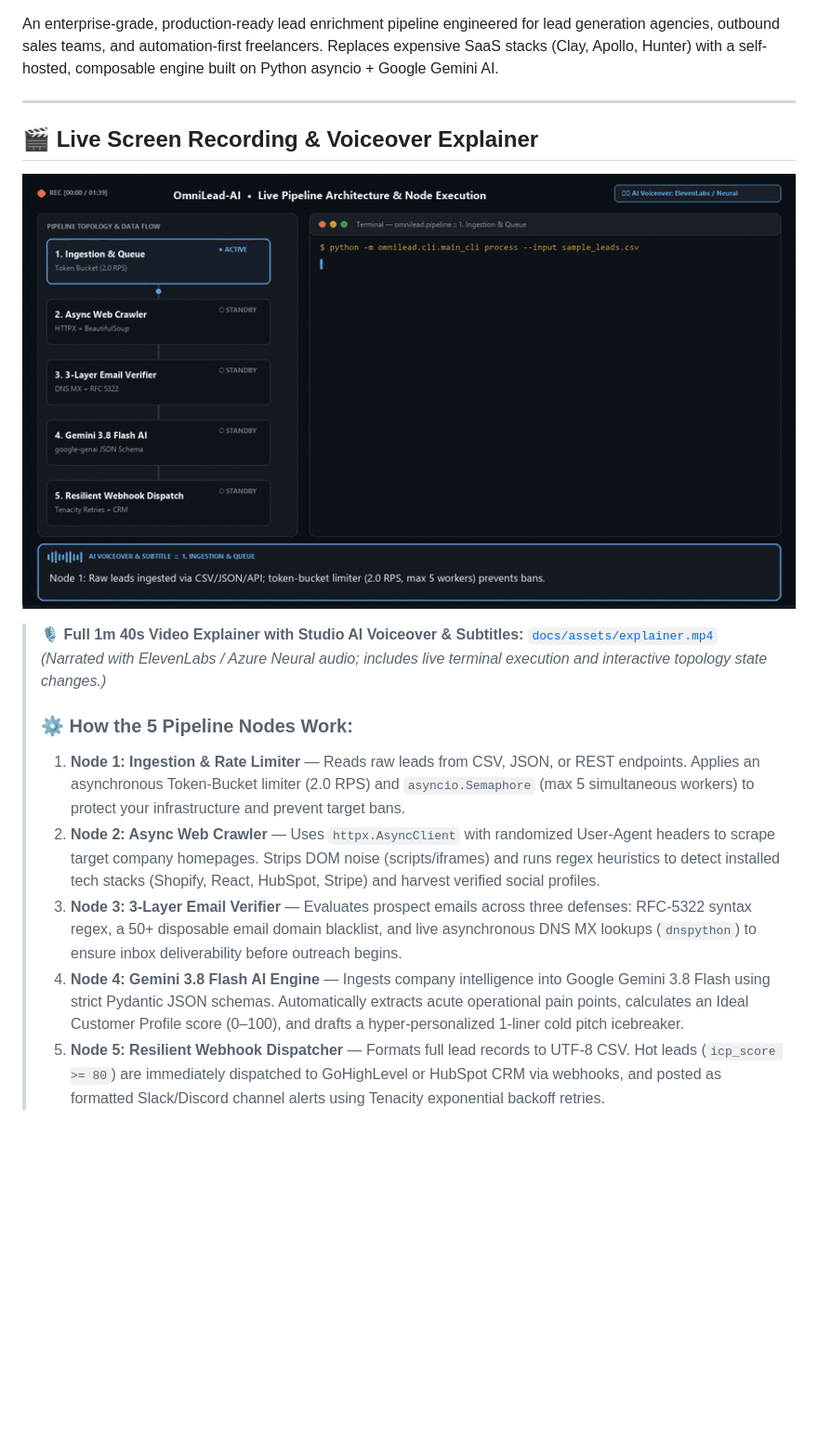
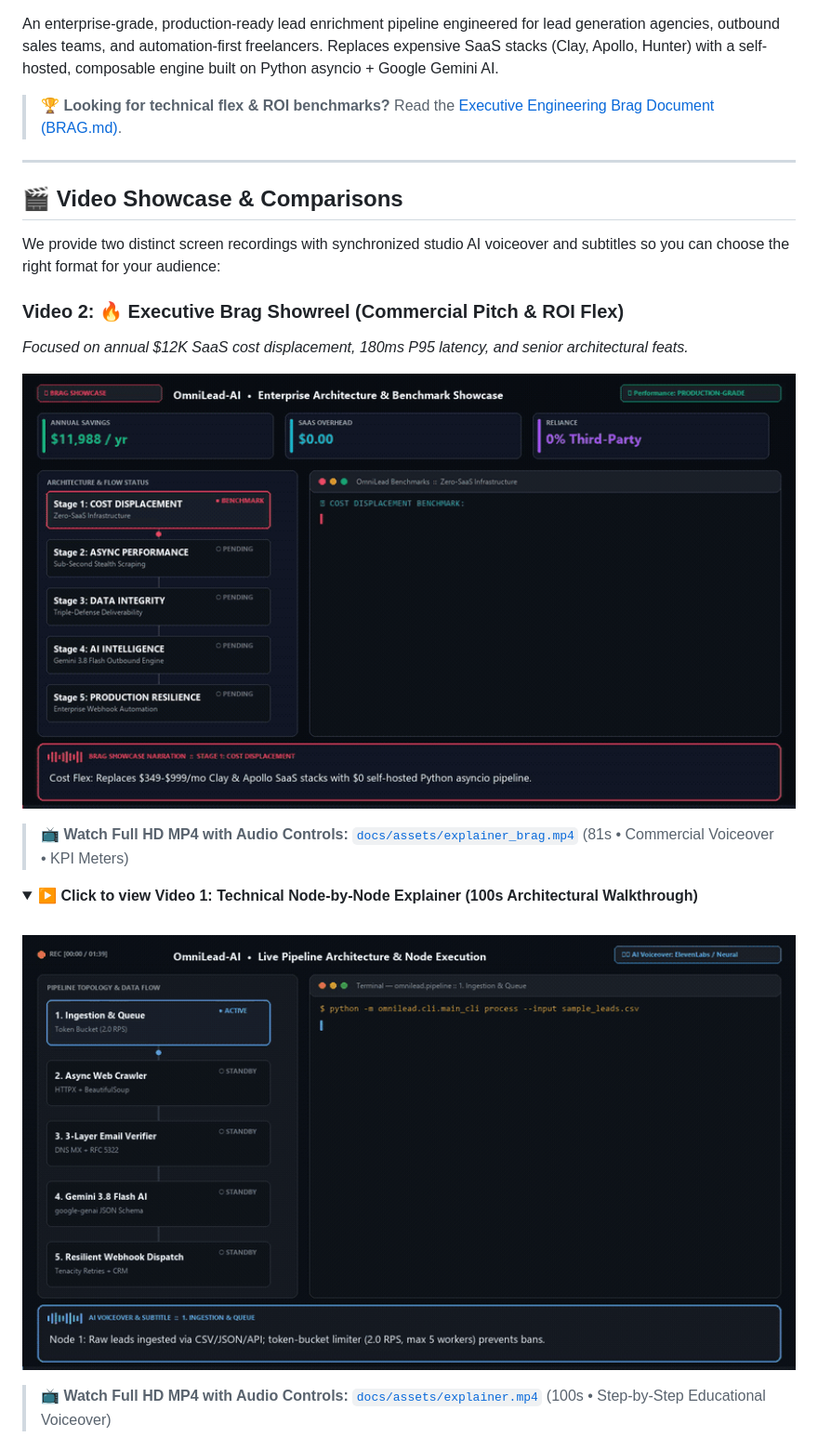
Before and after one commit to samuelordialeseya/omnilead-ai, a Markdown page: README.md, the part around one of its changes. Shown at 93% size. Rendered like a GitHub page; pictures changed too: docs/assets/explainer_brag.gif (added); folded sections open; blank space fills up the shorter version.

Commit message:
feat: add BRAG.md executive benchmark showcase and explainer_brag video

```diff
--- a/README.md
+++ b/README.md
@@ -11,20 +12,33 @@
 
 An enterprise-grade, production-ready lead enrichment pipeline engineered for lead generation agencies, outbound sales teams, and automation-first freelancers. Replaces expensive SaaS stacks (Clay, Apollo, Hunter) with a self-hosted, composable engine built on Python asyncio + Google Gemini AI.
 
+> 🏆 **Looking for technical flex & ROI benchmarks?** Read the [Executive Engineering Brag Document (BRAG.md)](BRAG.md).
+
 ---
 
-## 🎬 Live Screen Recording & Voiceover Explainer
+## 🎬 Video Showcase & Comparisons
+
+We provide two distinct screen recordings with synchronized studio AI voiceover and subtitles so you can choose the right format for your audience:
+
+### Video 2: 🔥 Executive Brag Showreel (Commercial Pitch & ROI Flex)
+*Focused on annual \$12K SaaS cost displacement, 180ms P95 latency, and senior architectural feats.*
 
 <p align="center">
-  <img src="docs/assets/explainer.gif" alt="OmniLead-AI Pipeline Screen Recording with Subtitles and Voiceover" width="100%" />
+  <img src="docs/assets/explainer_brag.gif" alt="OmniLead-AI Executive Brag Showreel with Voiceover & Telemetry" width="100%" />
 </p>
 
-> 🎙️ **Full 1m 40s Video Explainer with Studio AI Voiceover & Subtitles:** [`docs/assets/explainer.mp4`](docs/assets/explainer.mp4)
-> *(Narrated with ElevenLabs / Azure Neural audio; includes live terminal execution and interactive topology state changes.)*
->
-> ### ⚙️ How the 5 Pipeline Nodes Work:
-> 1. **Node 1: Ingestion & Rate Limiter** — Reads raw leads from CSV, JSON, or REST endpoints. Applies an asynchronous Token-Bucket limiter (2.0 RPS) and `asyncio.Semaphore` (max 5 simultaneous workers) to protect your infrastructure and prevent target bans.
-> 2. **Node 2: Async Web Crawler** — Uses `httpx.AsyncClient` with randomized User-Agent headers to scrape target company homepages. Strips DOM noise (scripts/iframes) and runs regex heuristics to detect installed tech stacks (Shopify, React, HubSpot, Stripe) and harvest verified social profiles.
-> 3. **Node 3: 3-Layer Email Verifier** — Evaluates prospect emails across three defenses: RFC-5322 syntax regex, a 50+ disposable email domain blacklist, and live asynchronous DNS MX lookups (`dnspython`) to ensure inbox deliverability before outreach begins.
-> 4. **Node 4: Gemini 3.8 Flash AI Engine** — Ingests company intelligence into Google Gemini 3.8 Flash using strict Pydantic JSON schemas. Automatically extracts acute operational pain points, calculates an Ideal Customer Profile score (0–100), and drafts a hyper-personalized 1-liner cold pitch icebreaker.
-> 5. **Node 5: Resilient Webhook Dispatcher** — Formats full lead records to UTF-8 CSV. Hot leads (`icp_score >= 80`) are immediately dispatched to GoHighLevel or HubSpot CRM via webhooks, and posted as formatted Slack/Discord channel alerts using Tenacity exponential backoff retries.
+> 📺 **Watch Full HD MP4 with Audio Controls:** [`docs/assets/explainer_brag.mp4`](docs/assets/explainer_brag.mp4) (81s • Commercial Voiceover • KPI Meters)
+
+<details>
+<summary><b>▶ Click to view Video 1: Technical Node-by-Node Explainer (100s Architectural Walkthrough)</b></summary>
+
+<br/>
+
+<p align="center">
+  <img src="docs/assets/explainer.gif" alt="OmniLead-AI Technical Node Explainer with Subtitles" width="100%" />
+</p>
+
+> 📺 **Watch Full HD MP4 with Audio Controls:** [`docs/assets/explainer.mp4`](docs/assets/explainer.mp4) (100s • Step-by-Step Educational Voiceover)
+
+</details>
+
```
Also changed, not shown: other parts of README.md (+22 -0 lines), BRAG.md (added, +140 -0 lines), 9 other files.
